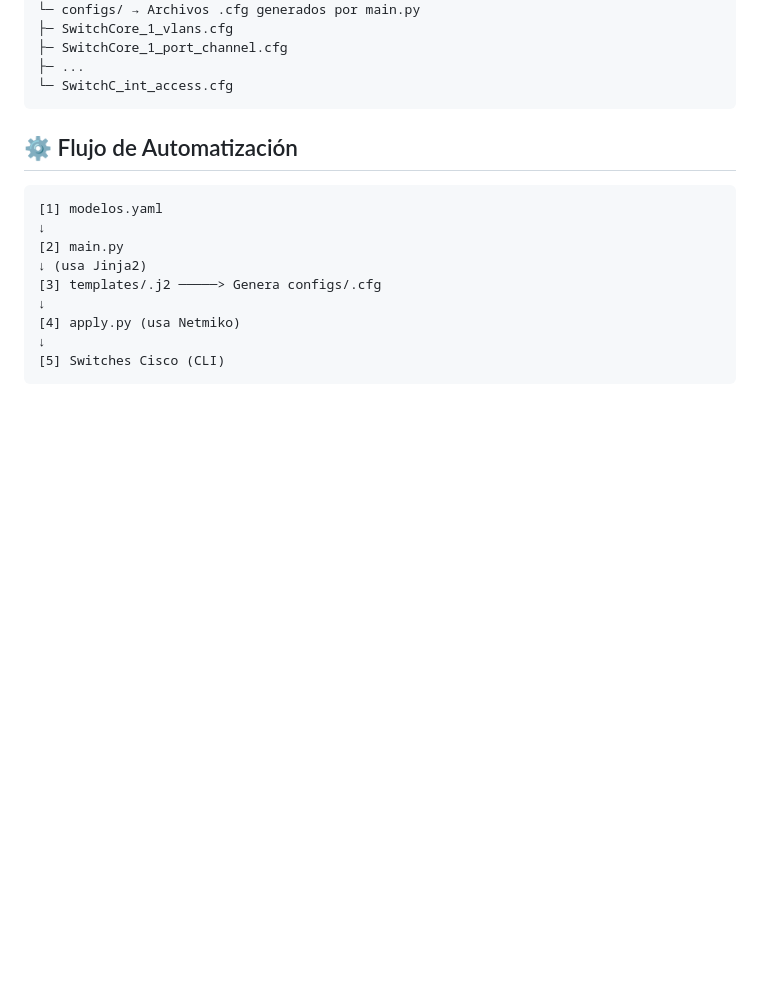
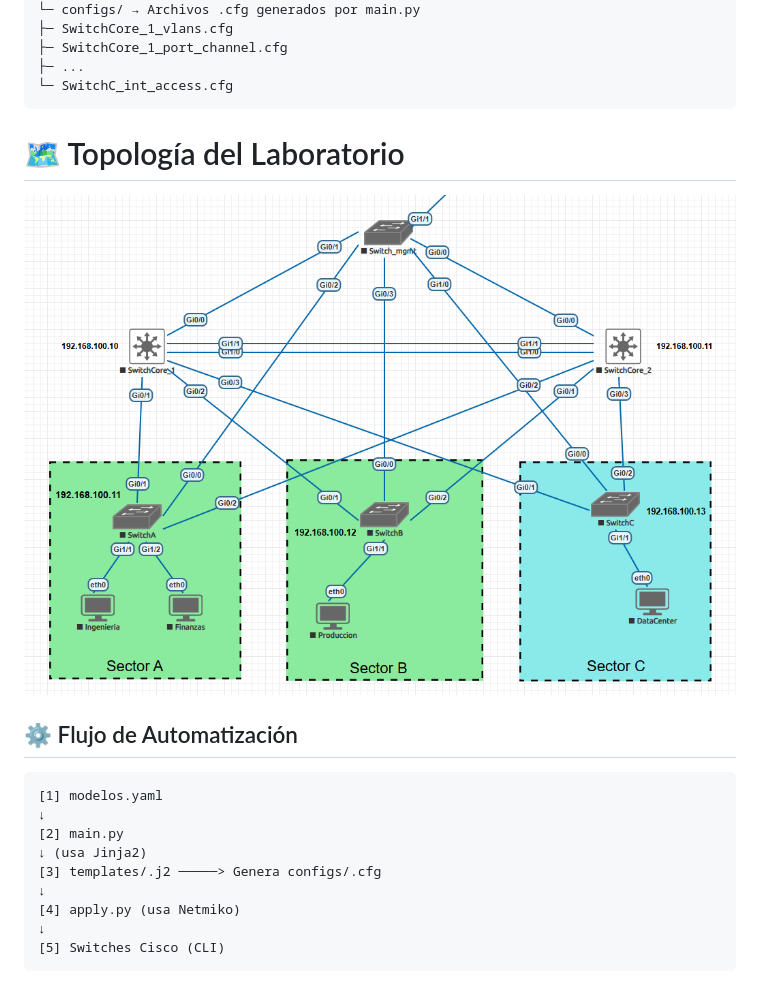
Before and after one commit to lucasdarwich/Network-Automation, a Markdown page: README.md, the part around the change. Drawn GitHub-style; pictures changed too: img/topologia.png (added); blank space fills up the shorter version.

Commit message:
Topologia

````diff
--- a/README.md
+++ b/README.md
@@ -51,6 +51,10 @@ laboratorio1/
 ├─ ...
 └─ SwitchC_int_access.cfg
 ```
+
+# 🗺️ Topología del Laboratorio
+
+![Topología del Laboratorio](/img/topologia.png)
 
 ## ⚙️ Flujo de Automatización
 
````
